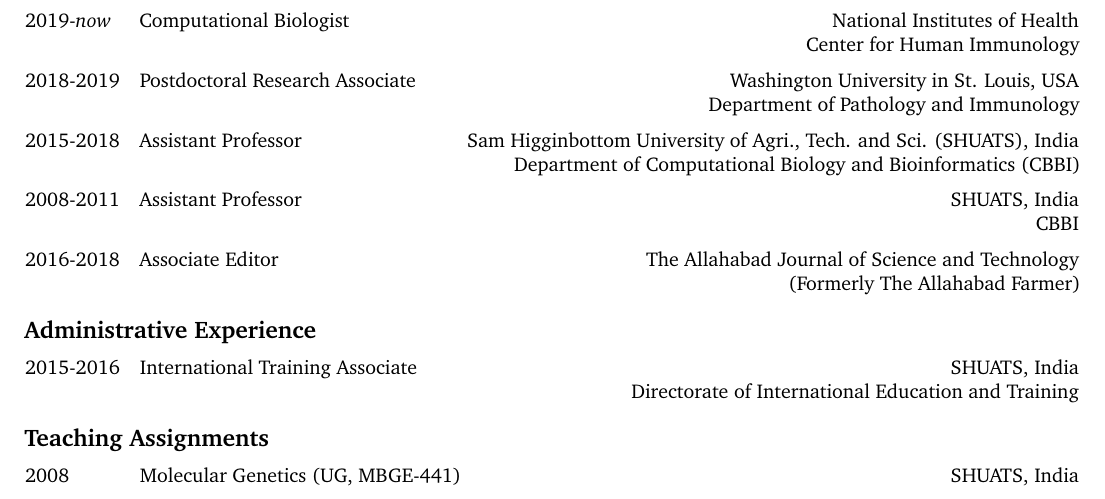
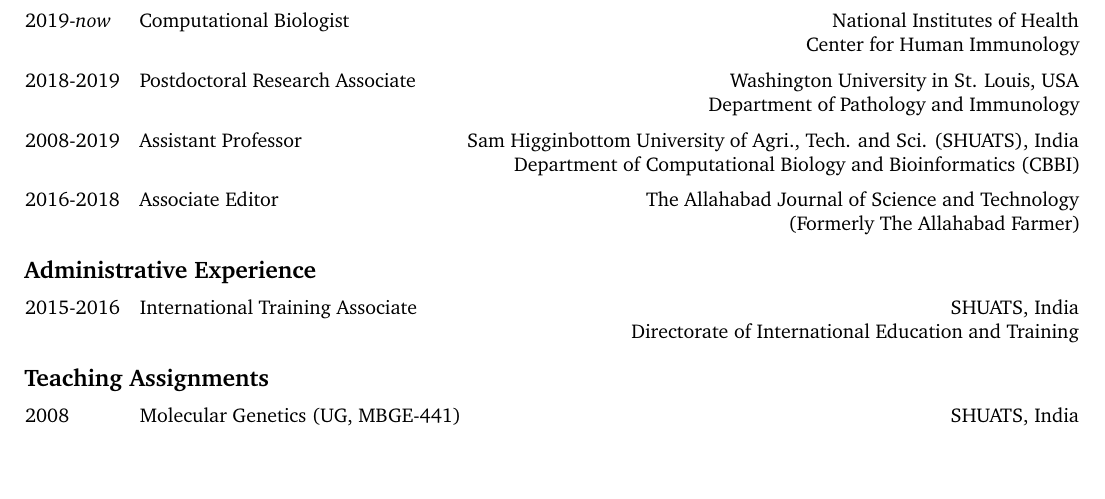
Before and after one commit to rohitfarmer/cv, a LaTeX CV (academic-cv/nCV.tex): part of page 1 of 4, cut so that both start at the same text, the shorter picture padded with empty space. Compiled offline with pdfLaTeX.

Commit message:
updated academic cv

```diff
--- a/academic-cv/nCV.tex
+++ b/academic-cv/nCV.tex
@@ -77,8 +77,8 @@
 \begin{cvlist}{Teaching \& Research Experience}
 	\item[2019-\emph{now}] Computational Biologist \hfill National Institutes of Health\\ \hspace*{\fill} Center for Human Immunology
 	\item[2018-2019] Postdoctoral Research Associate \hfill Washington University in St. Louis, USA\\  \hspace*{\fill} Department of Pathology and Immunology
-	\item[2015-2018] Assistant Professor \hfill Sam Higginbottom University of Agri., Tech. and Sci. (SHUATS), India\\  \hspace*{\fill} Department of Computational Biology and Bioinformatics (CBBI)
-	\item[2008-2011] Assistant Professor \hfill SHUATS, India\\  \hspace*{\fill} CBBI
+	\item[2008-2019] Assistant Professor \hfill Sam Higginbottom University of Agri., Tech. and Sci. (SHUATS), India\\  \hspace*{\fill} Department of Computational Biology and Bioinformatics (CBBI)
+	%\item[2008-2011] Assistant Professor \hfill SHUATS, India\\  \hspace*{\fill} CBBI
 	\item[2016-2018] Associate Editor \hfill The Allahabad Journal of Science and Technology \\  \hspace*{\fill} (Formerly The Allahabad Farmer)
 \end{cvlist}
 
```
Also changed, not shown: academic-cv/nCV.pdf, 3 other files.
